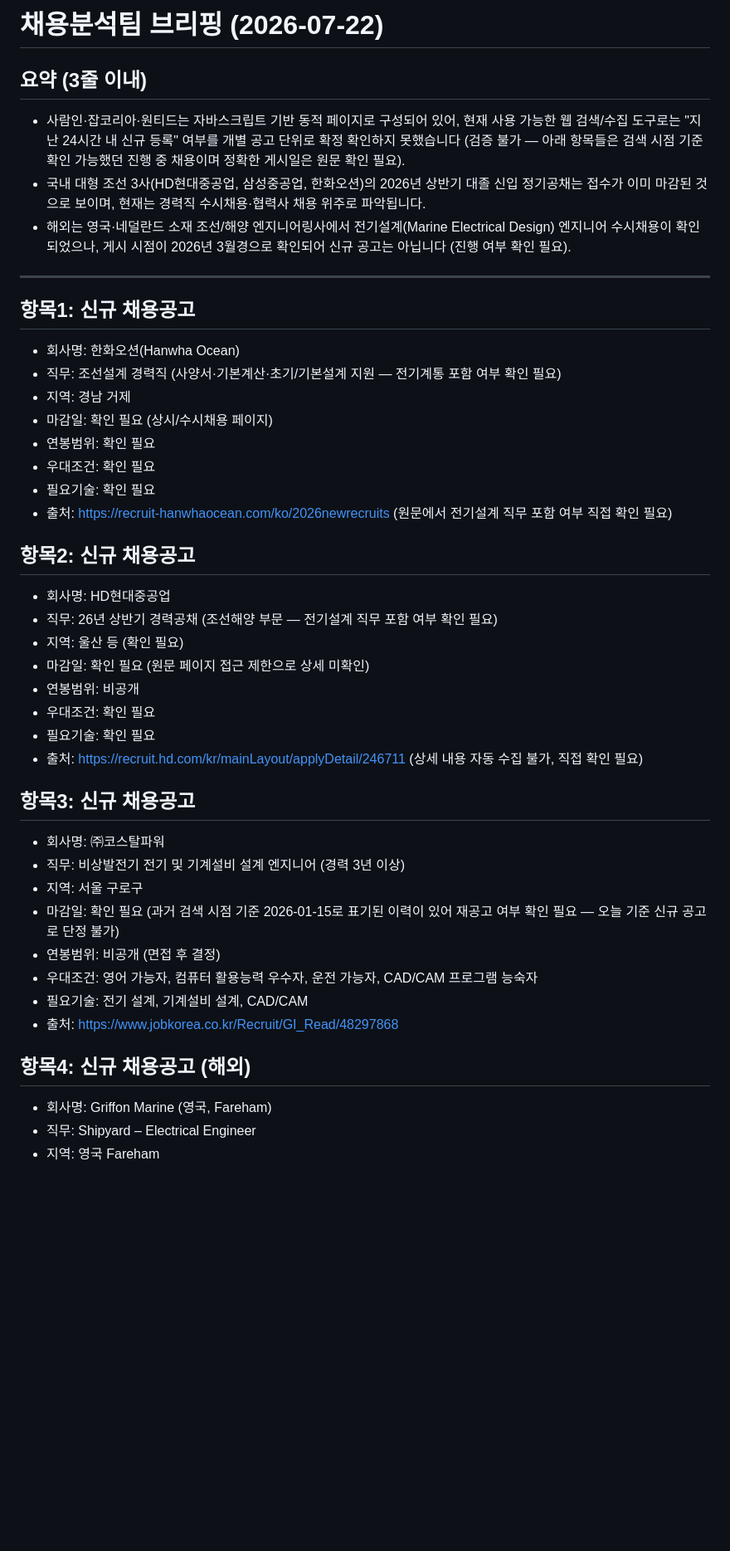
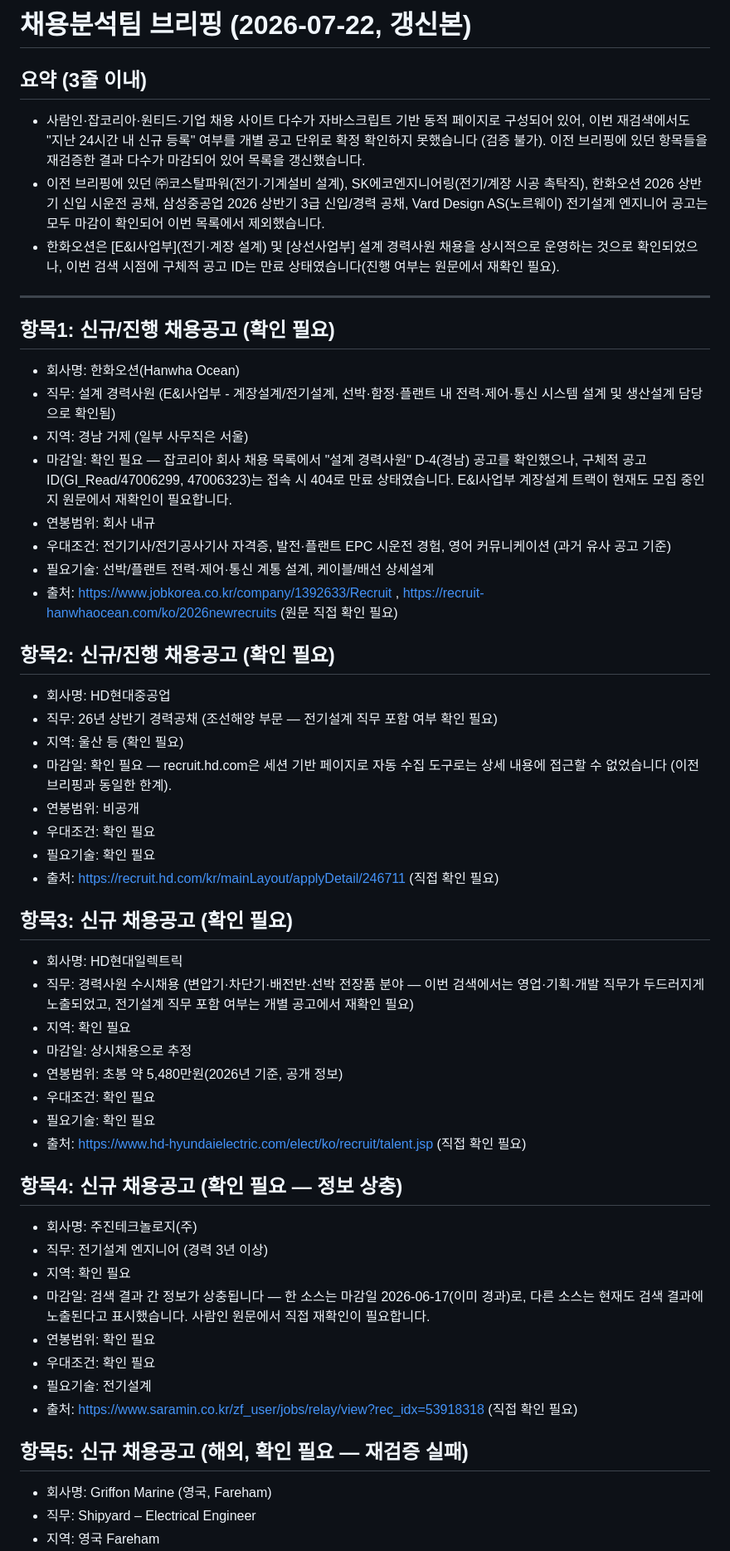
Before and after one commit to wngmlzpq-cod/ai-team-briefings, a Markdown page: recruitment/2026-07-22.md, the part around one of its changes. Shown at 83% size. GitHub-like rendering; blank space fills up the shorter version.

Commit message:
채용분석팀 브리핑 2026-07-22

```diff
--- a/recruitment/2026-07-22.md
+++ b/recruitment/2026-07-22.md
@@ -1,43 +1,53 @@
-# 채용분석팀 브리핑 (2026-07-22)
+# 채용분석팀 브리핑 (2026-07-22, 갱신본)
 
 ## 요약 (3줄 이내)
-- 사람인·잡코리아·원티드는 자바스크립트 기반 동적 페이지로 구성되어 있어, 현재 사용 가능한 웹 검색/수집 도구로는 "지난 24시간 내 신규 등록" 여부를 개별 공고 단위로 확정 확인하지 못했습니다 (검증 불가 — 아래 항목들은 검색 시점 기준 확인 가능했던 진행 중 채용이며 정확한 게시일은 원문 확인 필요).
-- 국내 대형 조선 3사(HD현대중공업, 삼성중공업, 한화오션)의 2026년 상반기 대졸 신입 정기공채는 접수가 이미 마감된 것으로 보이며, 현재는 경력직 수시채용·협력사 채용 위주로 파악됩니다.
-- 해외는 영국·네덜란드 소재 조선/해양 엔지니어링사에서 전기설계(Marine Electrical Design) 엔지니어 수시채용이 확인되었으나, 게시 시점이 2026년 3월경으로 확인되어 신규 공고는 아닙니다 (진행 여부 확인 필요).
+- 사람인·잡코리아·원티드·기업 채용 사이트 다수가 자바스크립트 기반 동적 페이지로 구성되어 있어, 이번 재검색에서도 "지난 24시간 내 신규 등록" 여부를 개별 공고 단위로 확정 확인하지 못했습니다 (검증 불가). 이전 브리핑에 있던 항목들을 재검증한 결과 다수가 마감되어 있어 목록을 갱신했습니다.
+- 이전 브리핑에 있던 ㈜코스탈파워(전기·기계설비 설계), SK에코엔지니어링(전기/계장 시공 촉탁직), 한화오션 2026 상반기 신입 시운전 공채, 삼성중공업 2026 상반기 3급 신입/경력 공채, Vard Design AS(노르웨이) 전기설계 엔지니어 공고는 모두 마감이 확인되어 이번 목록에서 제외했습니다.
+- 한화오션은 [E&I사업부](전기·계장 설계) 및 [상선사업부] 설계 경력사원 채용을 상시적으로 운영하는 것으로 확인되었으나, 이번 검색 시점에 구체적 공고 ID는 만료 상태였습니다(진행 여부는 원문에서 재확인 필요).
 
 ---
 
-## 항목1: 신규 채용공고
+## 항목1: 신규/진행 채용공고 (확인 필요)
 - 회사명: 한화오션(Hanwha Ocean)
-- 직무: 조선설계 경력직 (사양서·기본계산·초기/기본설계 지원 — 전기계통 포함 여부 확인 필요)
-- 지역: 경남 거제
-- 마감일: 확인 필요 (상시/수시채용 페이지)
-- 연봉범위: 확인 필요
-- 우대조건: 확인 필요
-- 필요기술: 확인 필요
-- 출처: https://recruit-hanwhaocean.com/ko/2026newrecruits (원문에서 전기설계 직무 포함 여부 직접 확인 필요)
+- 직무: 설계 경력사원 (E&I사업부 - 계장설계/전기설계, 선박·함정·플랜트 내 전력·제어·통신 시스템 설계 및 생산설계 담당으로 확인됨)
+- 지역: 경남 거제 (일부 사무직은 서울)
+- 마감일: 확인 필요 — 잡코리아 회사 채용 목록에서 "설계 경력사원" D-4(경남) 공고를 확인했으나, 구체적 공고 ID(GI_Read/47006299, 47006323)는 접속 시 404로 만료 상태였습니다. E&I사업부 계장설계 트랙이 현재도 모집 중인지 원문에서 재확인이 필요합니다.
+- 연봉범위: 회사 내규
+- 우대조건: 전기기사/전기공사기사 자격증, 발전·플랜트 EPC 시운전 경험, 영어 커뮤니케이션 (과거 유사 공고 기준)
+- 필요기술: 선박/플랜트 전력·제어·통신 계통 설계, 케이블/배선 상세설계
+- 출처: https://www.jobkorea.co.kr/company/1392633/Recruit , https://recruit-hanwhaocean.com/ko/2026newrecruits (원문 직접 확인 필요)
 
-## 항목2: 신규 채용공고
+## 항목2: 신규/진행 채용공고 (확인 필요)
 - 회사명: HD현대중공업
 - 직무: 26년 상반기 경력공채 (조선해양 부문 — 전기설계 직무 포함 여부 확인 필요)
 - 지역: 울산 등 (확인 필요)
-- 마감일: 확인 필요 (원문 페이지 접근 제한으로 상세 미확인)
+- 마감일: 확인 필요 — recruit.hd.com은 세션 기반 페이지로 자동 수집 도구로는 상세 내용에 접근할 수 없었습니다 (이전 브리핑과 동일한 한계).
 - 연봉범위: 비공개
 - 우대조건: 확인 필요
 - 필요기술: 확인 필요
-- 출처: https://recruit.hd.com/kr/mainLayout/applyDetail/246711 (상세 내용 자동 수집 불가, 직접 확인 필요)
+- 출처: https://recruit.hd.com/kr/mainLayout/applyDetail/246711 (직접 확인 필요)
 
-## 항목3: 신규 채용공고
-- 회사명: ㈜코스탈파워
-- 직무: 비상발전기 전기 및 기계설비 설계 엔지니어 (경력 3년 이상)
-- 지역: 서울 구로구
-- 마감일: 확인 필요 (과거 검색 시점 기준 2026-01-15로 표기된 이력이 있어 재공고 여부 확인 필요 — 오늘 기준 신규 공고로 단정 불가)
-- 연봉범위: 비공개 (면접 후 결정)
-- 우대조건: 영어 가능자, 컴퓨터 활용능력 우수자, 운전 가능자, CAD/CAM 프로그램 능숙자
-- 필요기술: 전기 설계, 기계설비 설계, CAD/CAM
-- 출처: https://www.jobkorea.co.kr/Recruit/GI_Read/48297868
+## 항목3: 신규 채용공고 (확인 필요)
+- 회사명: HD현대일렉트릭
+- 직무: 경력사원 수시채용 (변압기·차단기·배전반·선박 전장품 분야 — 이번 검색에서는 영업·기획·개발 직무가 두드러지게 노출되었고, 전기설계 직무 포함 여부는 개별 공고에서 재확인 필요)
+- 지역: 확인 필요
+- 마감일: 상시채용으로 추정
+- 연봉범위: 초봉 약 5,480만원(2026년 기준, 공개 정보)
+- 우대조건: 확인 필요
+- 필요기술: 확인 필요
+- 출처: https://www.hd-hyundaielectric.com/elect/ko/recruit/talent.jsp (직접 확인 필요)
 
-## 항목4: 신규 채용공고 (해외)
+## 항목4: 신규 채용공고 (확인 필요 — 정보 상충)
+- 회사명: 주진테크놀로지(주)
+- 직무: 전기설계 엔지니어 (경력 3년 이상)
+- 지역: 확인 필요
+- 마감일: 검색 결과 간 정보가 상충됩니다 — 한 소스는 마감일 2026-06-17(이미 경과)로, 다른 소스는 현재도 검색 결과에 노출된다고 표시했습니다. 사람인 원문에서 직접 재확인이 필요합니다.
+- 연봉범위: 확인 필요
+- 우대조건: 확인 필요
+- 필요기술: 전기설계
+- 출처: https://www.saramin.co.kr/zf_user/jobs/relay/view?rec_idx=53918318 (직접 확인 필요)
+
+## 항목5: 신규 채용공고 (해외, 확인 필요 — 재검증 실패)
 - 회사명: Griffon Marine (영국, Fareham)
 - 직무: Shipyard – Electrical Engineer
 - 지역: 영국 Fareham
```
Also changed, not shown: other parts of recruitment/2026-07-22.md (+17 -8 lines).
